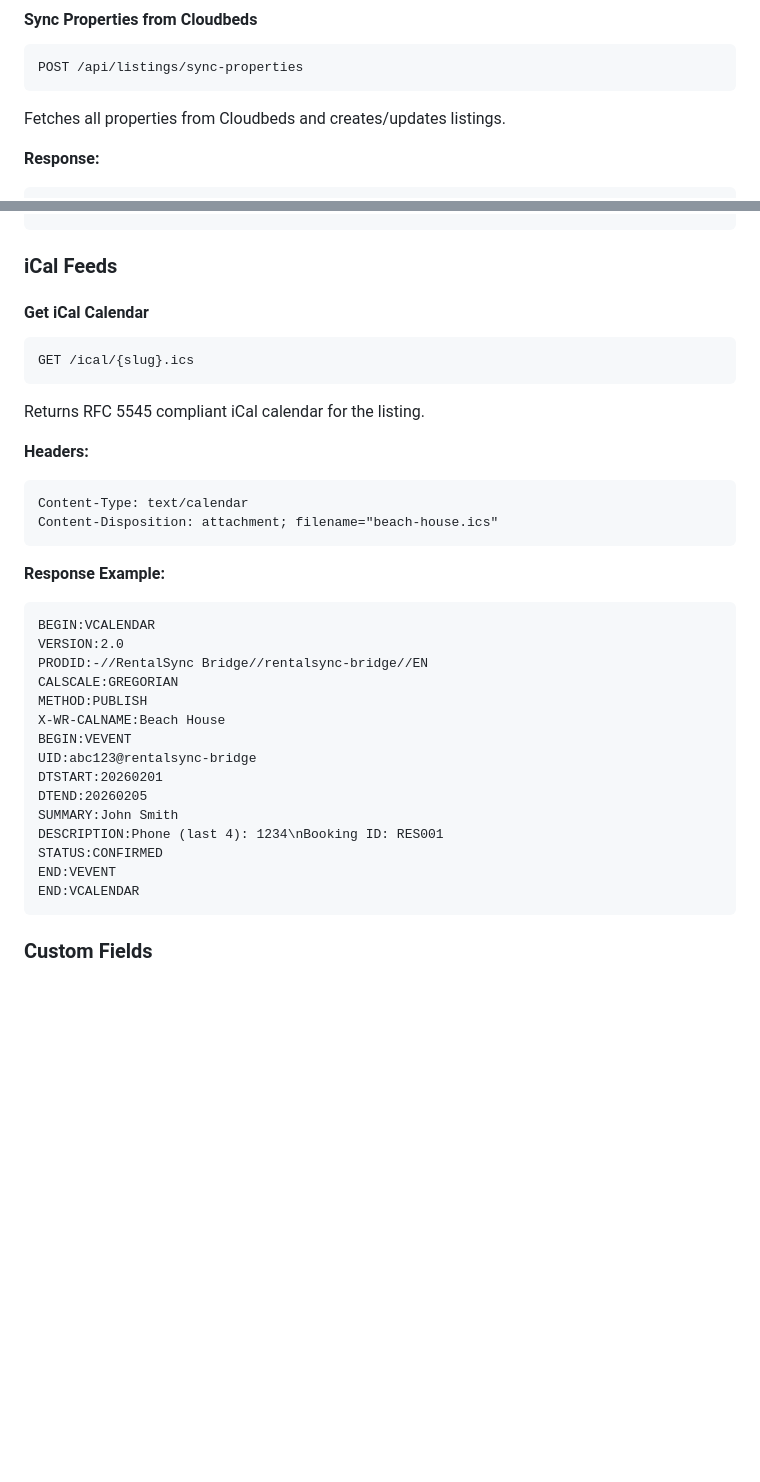
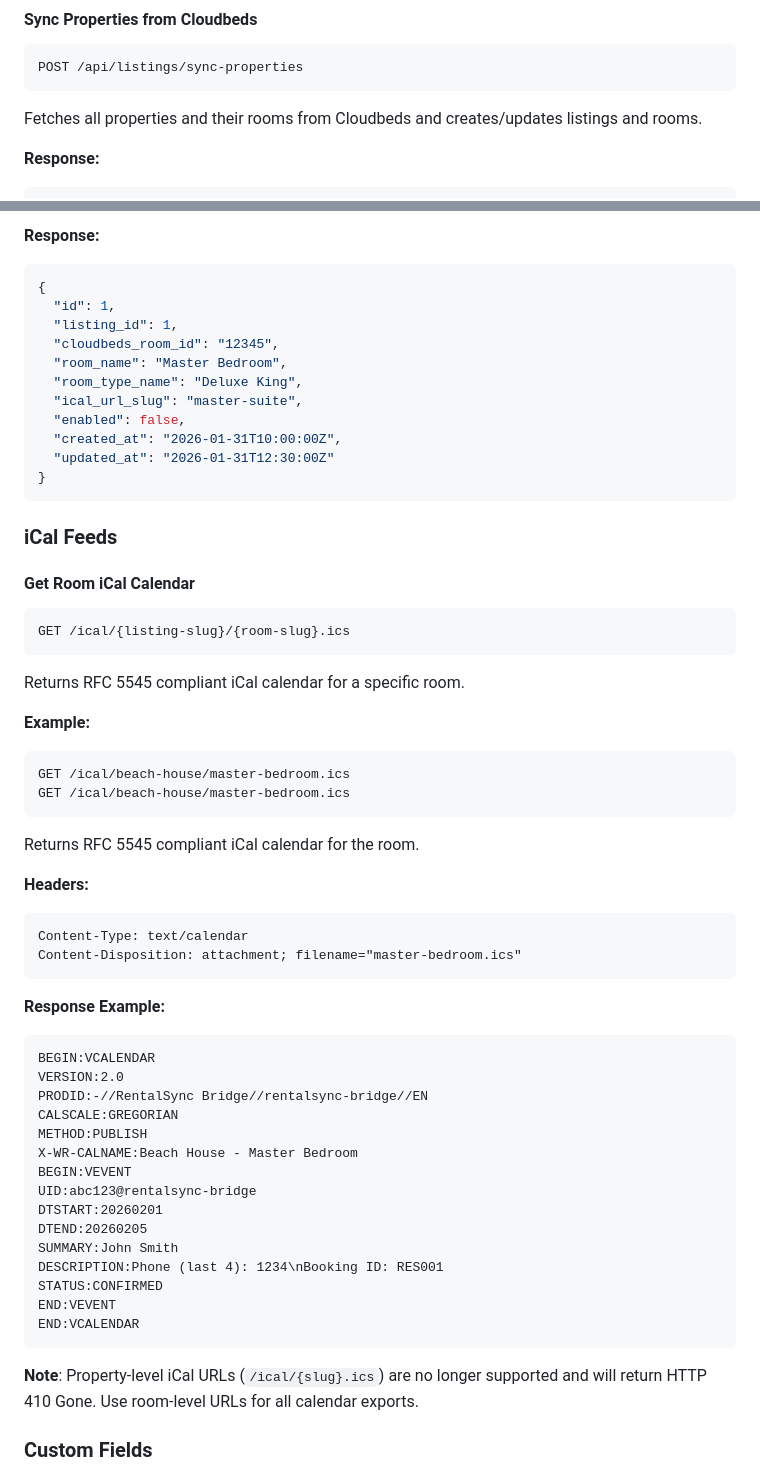
Before and after one commit to tykeal/homeassistant-rentalsync-bridge, a Markdown page: docs/api-usage.md, 2 parts joined by grey strips. Drawn GitHub-style; blank space fills up the shorter version.

````diff
--- a/docs/api-usage.md
+++ b/docs/api-usage.md
@@ -92,7 +120,7 @@ Content-Type: application/json
 POST /api/listings/sync-properties
 ```
 
-Fetches all properties from Cloudbeds and creates/updates listings.
+Fetches all properties and their rooms from Cloudbeds and creates/updates listings and rooms.
 
 **Response:**
 ```json
@@ -123,17 +228,40 @@ Triggers immediate booking sync from Cloudbeds.
+**Response:**
+```json
+{
+  "id": 1,
+  "listing_id": 1,
+  "cloudbeds_room_id": "12345",
+  "room_name": "Master Bedroom",
+  "room_type_name": "Deluxe King",
+  "ical_url_slug": "master-suite",
+  "enabled": false,
+  "created_at": "2026-01-31T10:00:00Z",
+  "updated_at": "2026-01-31T12:30:00Z"
+}
+```
+
 ### iCal Feeds
 
-#### Get iCal Calendar
+#### Get Room iCal Calendar
 
 ```http
-GET /ical/{slug}.ics
+GET /ical/{listing-slug}/{room-slug}.ics
 ```
 
-Returns RFC 5545 compliant iCal calendar for the listing.
+Returns RFC 5545 compliant iCal calendar for a specific room.
+
+**Example:**
+```
+GET /ical/beach-house/master-bedroom.ics
+GET /ical/beach-house/master-bedroom.ics
+```
+
+Returns RFC 5545 compliant iCal calendar for the room.
 
 **Headers:**
 ```
 Content-Type: text/calendar
-Content-Disposition: attachment; filename="beach-house.ics"
+Content-Disposition: attachment; filename="master-bedroom.ics"
 ```
 
 **Response Example:**
@@ -143,7 +271,7 @@ VERSION:2.0
 PRODID:-//RentalSync Bridge//rentalsync-bridge//EN
 CALSCALE:GREGORIAN
 METHOD:PUBLISH
-X-WR-CALNAME:Beach House
+X-WR-CALNAME:Beach House - Master Bedroom
 BEGIN:VEVENT
 UID:abc123@rentalsync-bridge
 DTSTART:20260201
@@ -155,4 +283,6 @@ END:VEVENT
 END:VCALENDAR
 ```
 
+**Note**: Property-level iCal URLs (`/ical/{slug}.ics`) are no longer supported and will return HTTP 410 Gone. Use room-level URLs for all calendar exports.
+
 ### Custom Fields
````
Also changed, not shown: other parts of docs/api-usage.md (+146 -0 lines).
